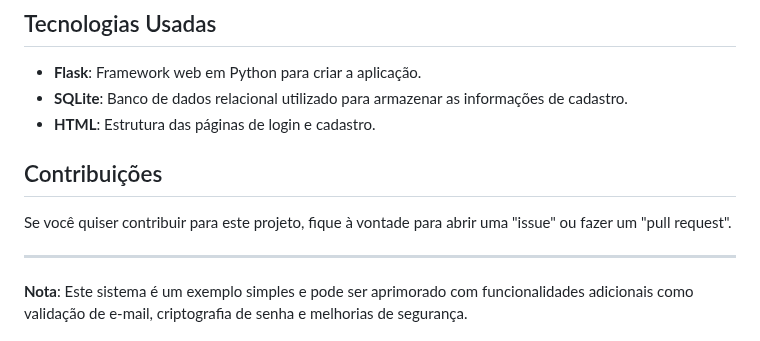
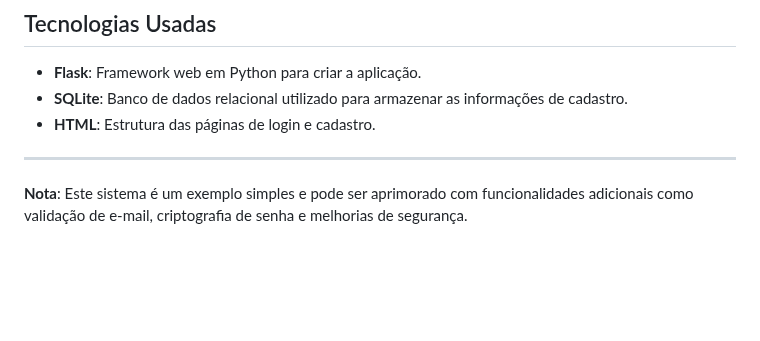
Before and after one commit to krkaynan/sistema-de-login, a Markdown page: README.md, the part around the change. GitHub-like rendering; blank space fills up the shorter version.

```diff
--- a/README.md
+++ b/README.md
@@ -83,10 +83,6 @@ A classe `BackEnd` contém os seguintes métodos principais:
 - **SQLite**: Banco de dados relacional utilizado para armazenar as informações de cadastro.
 - **HTML**: Estrutura das páginas de login e cadastro.
 
-## Contribuições
-
-Se você quiser contribuir para este projeto, fique à vontade para abrir uma "issue" ou fazer um "pull request".
-
 ---
 
 **Nota**: Este sistema é um exemplo simples e pode ser aprimorado com funcionalidades adicionais como validação de e-mail, criptografia de senha e melhorias de segurança.
```
